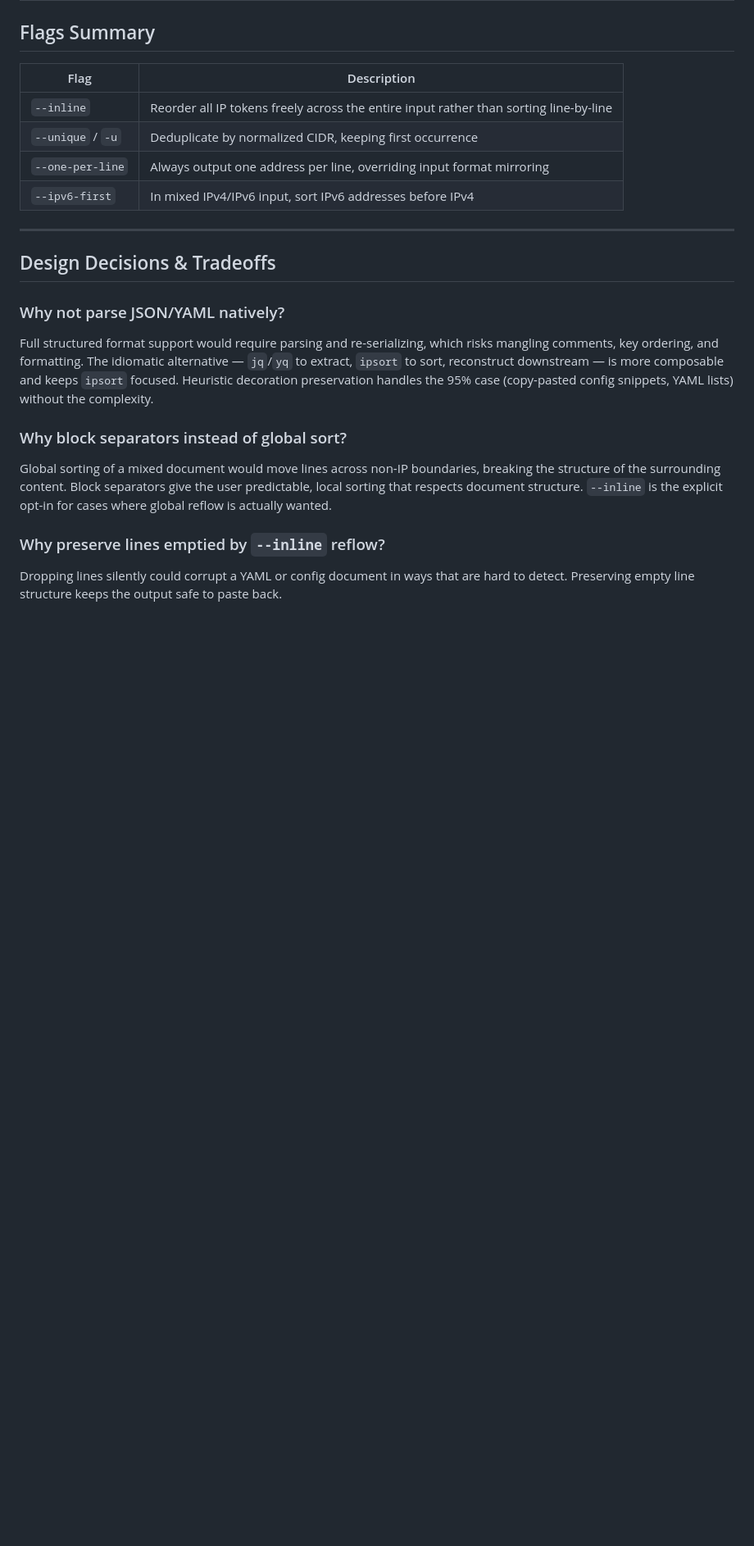
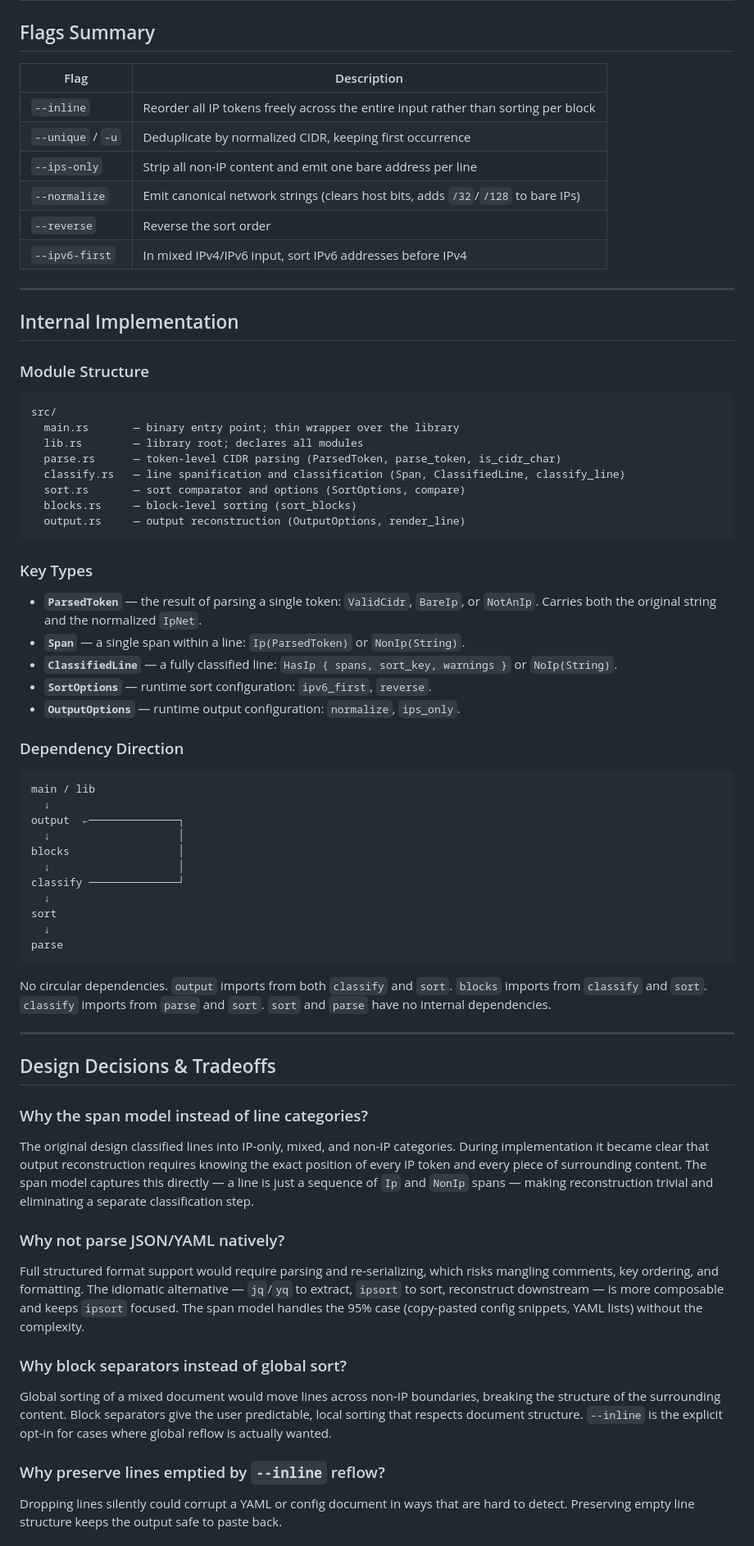
Before and after one commit to mfinelli/ipsort, a Markdown page: DESIGN.md, the part around one of its changes. Shown at 82% size. GitHub-like rendering; blank space fills up the shorter version.

````diff
--- a/DESIGN.md
+++ b/DESIGN.md
@@ -157,18 +189,67 @@ In this case the user wants all four IPs sorted and redistributed across the ori
 
 | Flag | Description |
 |---|---|
-| `--inline` | Reorder all IP tokens freely across the entire input rather than sorting line-by-line |
+| `--inline` | Reorder all IP tokens freely across the entire input rather than sorting per block |
 | `--unique` / `-u` | Deduplicate by normalized CIDR, keeping first occurrence |
-| `--one-per-line` | Always output one address per line, overriding input format mirroring |
+| `--ips-only` | Strip all non-IP content and emit one bare address per line |
+| `--normalize` | Emit canonical network strings (clears host bits, adds `/32`/`/128` to bare IPs) |
+| `--reverse` | Reverse the sort order |
 | `--ipv6-first` | In mixed IPv4/IPv6 input, sort IPv6 addresses before IPv4 |
+
+---
+
+## Internal Implementation
+
+### Module Structure
+
+```
+src/
+  main.rs       — binary entry point; thin wrapper over the library
+  lib.rs        — library root; declares all modules
+  parse.rs      — token-level CIDR parsing (ParsedToken, parse_token, is_cidr_char)
+  classify.rs   — line spanification and classification (Span, ClassifiedLine, classify_line)
+  sort.rs       — sort comparator and options (SortOptions, compare)
+  blocks.rs     — block-level sorting (sort_blocks)
+  output.rs     — output reconstruction (OutputOptions, render_line)
+```
+
+### Key Types
+
+- **`ParsedToken`** — the result of parsing a single token: `ValidCidr`, `BareIp`, or `NotAnIp`. Carries both the original string and the normalized `IpNet`.
+- **`Span`** — a single span within a line: `Ip(ParsedToken)` or `NonIp(String)`.
+- **`ClassifiedLine`** — a fully classified line: `HasIp { spans, sort_key, warnings }` or `NoIp(String)`.
+- **`SortOptions`** — runtime sort configuration: `ipv6_first`, `reverse`.
+- **`OutputOptions`** — runtime output configuration: `normalize`, `ips_only`.
+
+### Dependency Direction
+
+```
+main / lib
+  ↓
+output  ←──────────────┐
+  ↓                    │
+blocks                 │
+  ↓                    │
+classify ──────────────┘
+  ↓
+sort
+  ↓
+parse
+```
+
+No circular dependencies. `output` imports from both `classify` and `sort`. `blocks` imports from `classify` and `sort`. `classify` imports from `parse` and `sort`. `sort` and `parse` have no internal dependencies.
 
 ---
 
 ## Design Decisions & Tradeoffs
 
+### Why the span model instead of line categories?
+
+The original design classified lines into IP-only, mixed, and non-IP categories. During implementation it became clear that output reconstruction requires knowing the exact position of every IP token and every piece of surrounding content. The span model captures this directly — a line is just a sequence of `Ip` and `NonIp` spans — making reconstruction trivial and eliminating a separate classification step.
+
 ### Why not parse JSON/YAML natively?
 
-Full structured format support would require parsing and re-serializing, which risks mangling comments, key ordering, and formatting. The idiomatic alternative — `jq`/`yq` to extract, `ipsort` to sort, reconstruct downstream — is more composable and keeps `ipsort` focused. Heuristic decoration preservation handles the 95% case (copy-pasted config snippets, YAML lists) without the complexity.
+Full structured format support would require parsing and re-serializing, which risks mangling comments, key ordering, and formatting. The idiomatic alternative — `jq`/`yq` to extract, `ipsort` to sort, reconstruct downstream — is more composable and keeps `ipsort` focused. The span model handles the 95% case (copy-pasted config snippets, YAML lists) without the complexity.
 
 ### Why block separators instead of global sort?
 
````
Also changed, not shown: other parts of DESIGN.md (+65 -25 lines).
